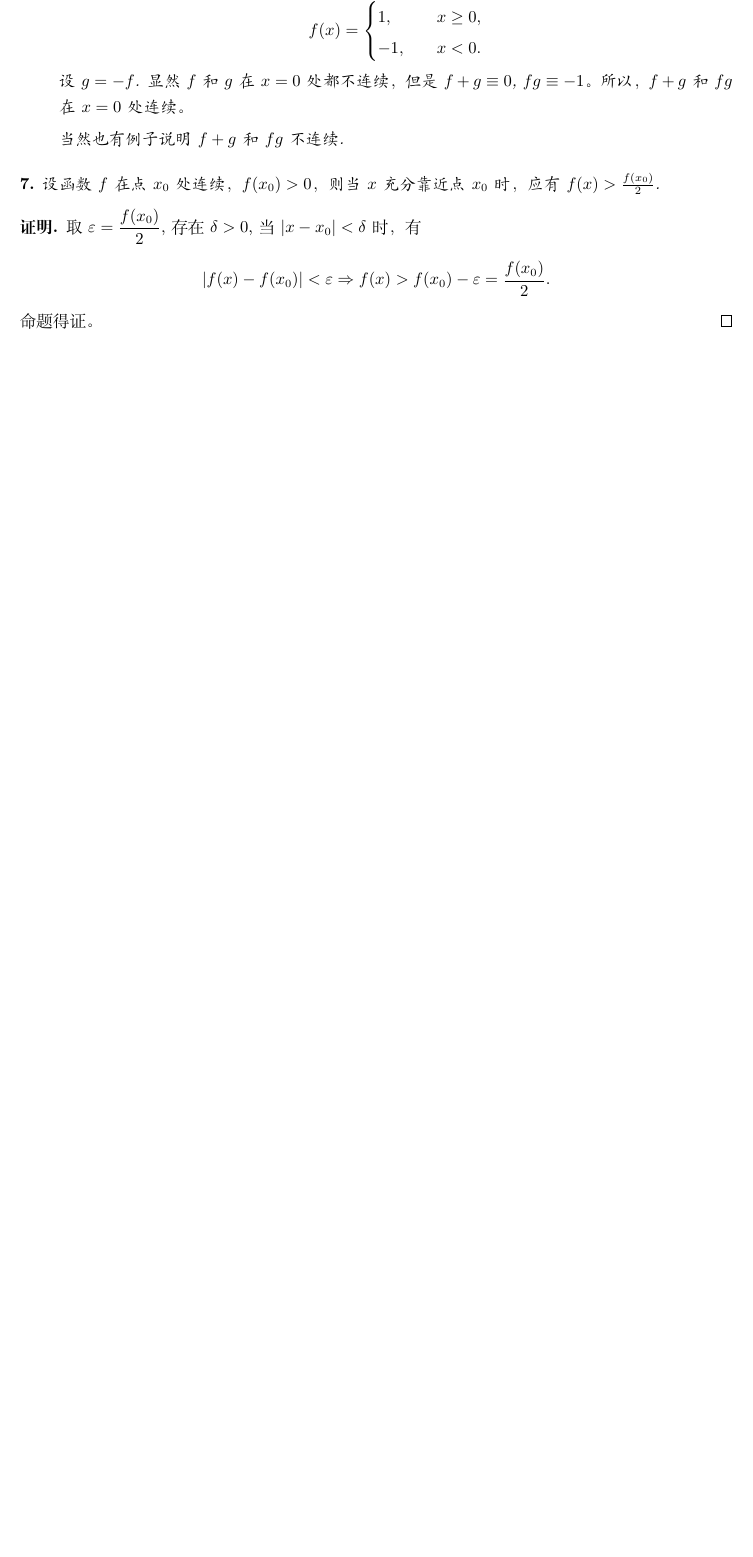
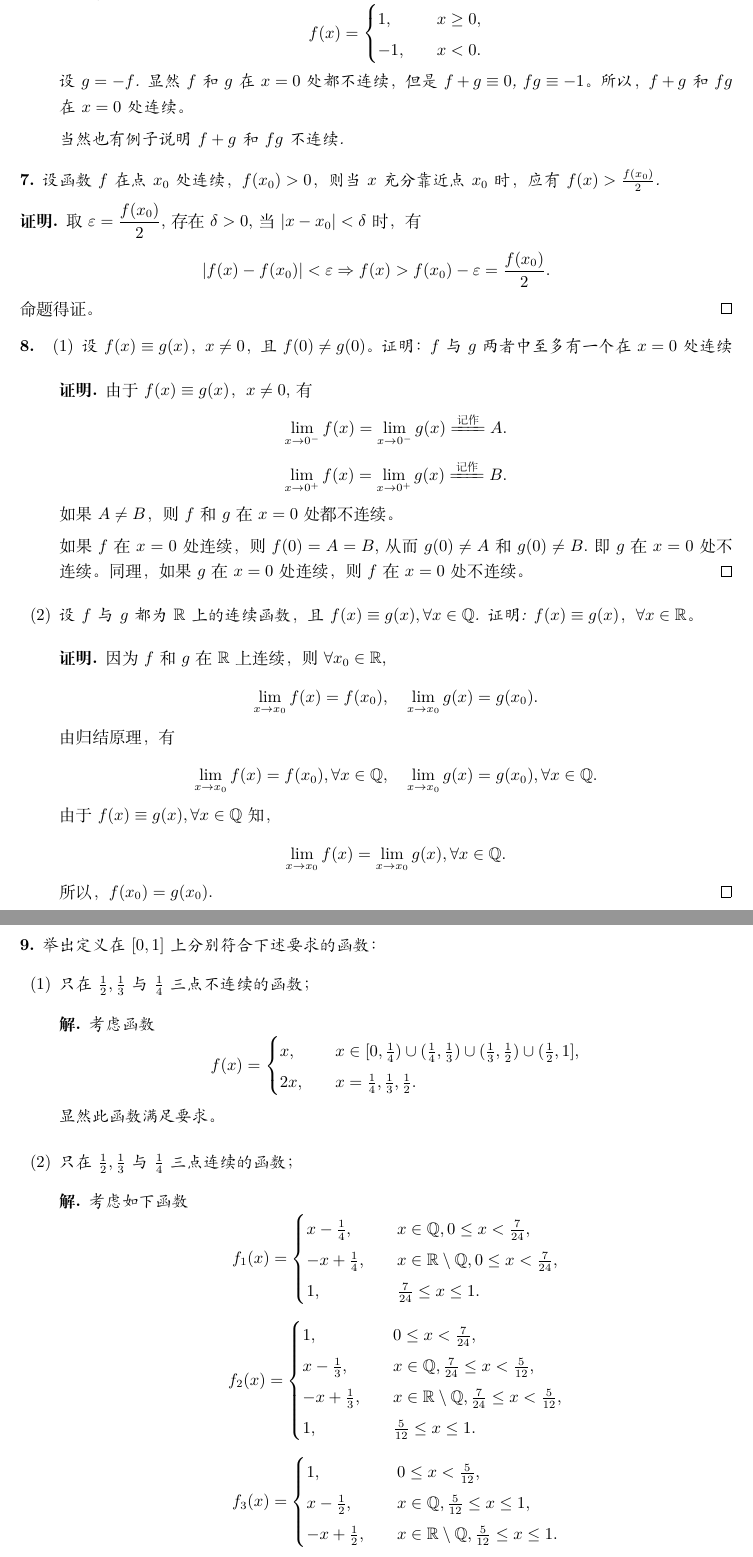
Before and after one commit to yongzheng-1/math, a LaTeX book (math_analysis/math_analysis.tex): part of page 89 of 93 before the commit and two parts of pages 89 and 90 of 95 after it, the two joined at a grey line, cut so that both start at the same text, the shorter picture padded with empty space. Compiled offline with XeLaTeX.

Commit message:
continuity function' git branch

```diff
--- a/math_analysis/math_analysis.tex
+++ b/math_analysis/math_analysis.tex
@@ -3818,3 +3818,67 @@ $$|f(x)-f(x_0)| < \varepsilon\Rightarrow f(x) > f(x_0)-\varepsilon = \frac{f(x_0
 命题得证。
 \end{proof}
 %%%%%%%%%%%%%%%%%%%%%%%
+\begin{example}
+\renewcommand\labelenumi{\normalfont(\theenumi)}
+\begin{enumerate}
+\item 设$f(x)\equiv g(x)$，$x\neq 0$，且$f(0)\neq g(0)$。证明：$f$与$g$两者中至多有一个在$x=0$处连续
+\begin{proof}由于$f(x)\equiv g(x)$，$x\neq 0$, 有
+$$\displaystyle\lim_{x\to 0^-}f(x)=\displaystyle\lim_{x\to 0^-}g(x)\xlongequal{\text{记作}}A.$$
+$$\displaystyle\lim_{x\to 0^+}f(x)=\displaystyle\lim_{x\to 0^+}g(x)\xlongequal{\text{记作}}B.$$
+
+如果$A\neq B$，则$f$和$g$在$x=0$处都不连续。
+
+如果$f$在$x=0$处连续，则$f(0)=A=B$, 从而$g(0)\neq A$和$g(0)\neq B$.即$g$在$x=0$处不连续。同理，如果$g$在$x=0$处连续，则$f$在$x=0$处不连续。
+\end{proof}
+\item 设$f$与$g$都为$\mathbb{R}$上的连续函数，且$f(x)\equiv g(x),\forall x\in\mathbb{Q}$. 证明: $f(x)\equiv g(x)$，$\forall x\in\mathbb{R}$。
+\begin{proof}因为$f$和$g$在$\mathbb{R}$上连续，则$\forall x_0\in\mathbb{R}$,
+$$\displaystyle\lim_{x\to x_0}f(x)=f(x_0),\quad \displaystyle\lim_{x\to x_0}g(x)=g(x_0).$$
+由归结原理，有
+$$\displaystyle\lim_{x\to x_0}f(x)=f(x_0),\forall x\in\mathbb{Q},\quad \displaystyle\lim_{x\to x_0}g(x)=g(x_0), \forall x\in\mathbb{Q}.
+$$
+由于$f(x)\equiv g(x), \forall x\in\mathbb{Q}$知，
+$$\displaystyle\lim_{x\to x_0}f(x)=\displaystyle\lim_{x\to x_0}g(x), \forall x\in\mathbb{Q}.$$
+所以，$f(x_0)=g(x_0)$.
+\end{proof}
+\end{enumerate}
+\end{example}
+%%%%%%%%%%%%%%%%%%%%%%%
+\begin{example}
+举出定义在$[0,1]$上分别符合下述要求的函数：
+\renewcommand\labelenumi{\normalfont(\theenumi)}
+\begin{enumerate}
+\item 只在$\frac{1}{2},\frac{1}{3}$与$\frac{1}{4}$三点不连续的函数；
+\begin{solution}考虑函数
+$$f(x)=
+\begin{cases}
+x, \quad &x\in[0,\frac{1}{4})\cup(\frac{1}{4},\frac{1}{3})\cup(\frac{1}{3},\frac{1}{2})\cup(\frac{1}{2},1],\\
+2x, \quad&x=\frac{1}{4},\frac{1}{3},\frac{1}{2}.
+\end{cases}$$
+显然此函数满足要求。
+\end{solution}
+\item 只在$\frac{1}{2},\frac{1}{3}$与$\frac{1}{4}$三点连续的函数；
+\begin{solution}考虑如下函数
+$$
+f_1(x)=
+\begin{cases}
+x-\frac{1}{4},\quad &x\in\mathbb{Q}, 0\leq x < \frac{7}{24},\\
+-x+\frac{1}{4}, \quad &x\in\mathbb{R}\setminus\mathbb{Q}, 0\leq x< \frac{7}{24},\\
+1, \quad &\frac{7}{24}\leq x\leq 1.
+\end{cases}
+$$
+$$
+f_2(x)=
+\begin{cases}
+1,\quad &0\leq x <\frac{7}{24},\\
+x-\frac{1}{3},\quad &x\in\mathbb{Q}, \frac{7}{24}\leq x < \frac{5}{12},\\
+-x+\frac{1}{3}, \quad &x\in\mathbb{R}\setminus\mathbb{Q}, \frac{7}{24}\leq x < \frac{5}{12},\\
+1, \quad &\frac{5}{12}\leq x\leq 1.
+\end{cases}
+$$
+$$
+f_3(x)=
+\begin{cases}
+1,\quad &0\leq  x < \frac{5}{12},\\
+x-\frac{1}{2},\quad &x\in\mathbb{Q},  \frac{5}{12}\leq x \leq 1,\\
+-x+\frac{1}{2}, \quad &x\in\mathbb{R}\setminus\mathbb{Q}, \frac{5}{12}\leq x\leq 1.
+\end{cases}
```
Also changed, not shown: math_analysis/math_analysis.pdf, math_analysis/math_analysis.tex (56 more changed lines), 5 other files.
